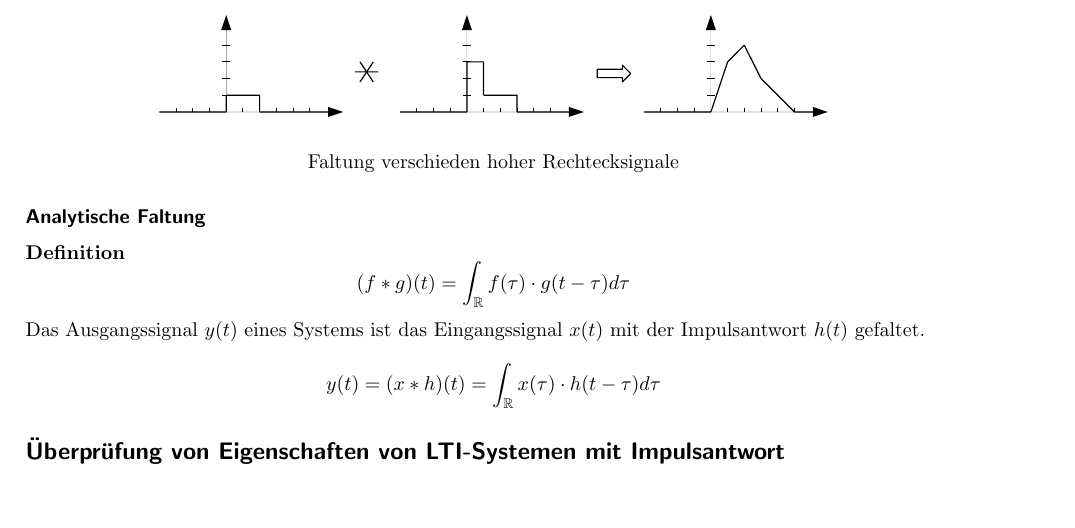
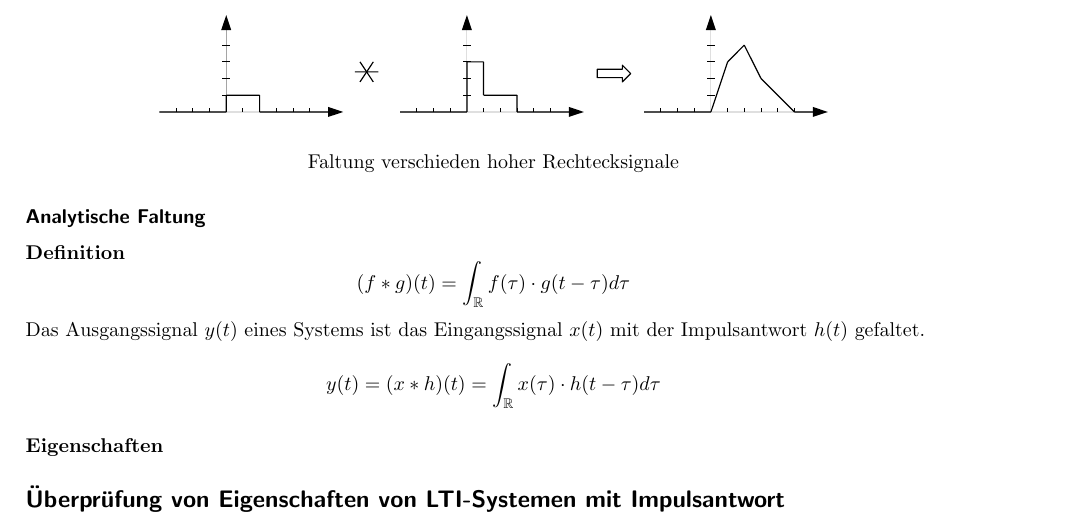
Before and after one commit to eui-spielplatz/susy-zusammenfassung, a LaTeX document (main.tex): part of page 4 of 9, cut so that both start at the same text, the shorter picture padded with empty space. Compiled offline with pdfLaTeX.

```diff
--- a/main.tex
+++ b/main.tex
@@ -162,6 +162,7 @@
 \[ (f \ast g)(t)=\int_\mathbb{R}f(\tau)\cdot g(t-\tau) d\tau \]
 Das Ausgangssignal $y(t)$ eines Systems ist das Eingangssignal $x(t)$ mit der Impulsantwort $h(t)$ gefaltet.
 \[ y(t) = (x \ast h)(t)=\int_\mathbb{R}x(\tau)\cdot h(t-\tau) d\tau\]
+\paragraph*{Eigenschaften}
 \subsection*{Überprüfung von Eigenschaften von LTI-Systemen mit Impulsantwort}
 \newpage
 
```
Also changed, not shown: img/faltung1.pdf, img/faltung2.pdf, 2 other files.
